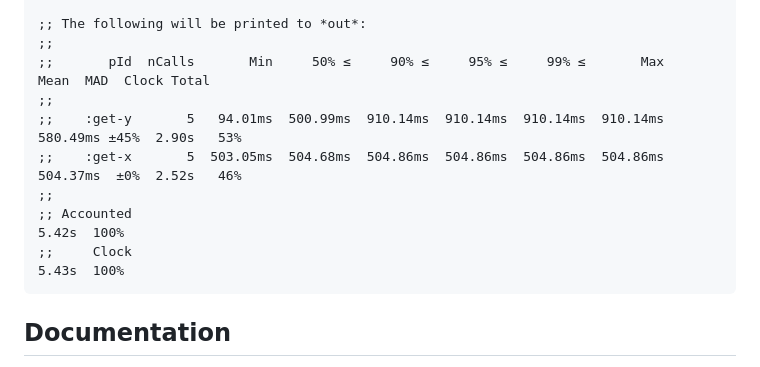
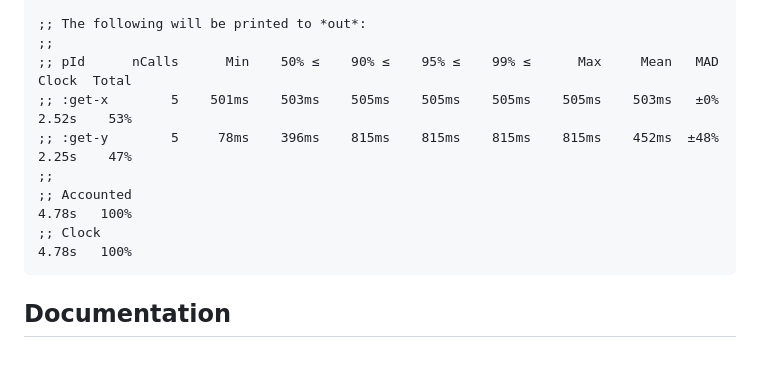
Before and after one commit to taoensso/tufte, a Markdown page: README.md, the part around the change. Rendered like a GitHub page.

Commit message:
[nop] Update README, docs

````diff
--- a/README.md
+++ b/README.md
@@ -54,13 +54,12 @@ See [here][GitHub releases] for earlier releases.
 
 ;; The following will be printed to *out*:
 ;;
-;;       pId  nCalls       Min     50% ≤     90% ≤     95% ≤     99% ≤       Max      Mean  MAD  Clock Total
+;; pId      nCalls      Min    50% ≤    90% ≤    95% ≤    99% ≤      Max     Mean   MAD    Clock  Total
+;; :get-x        5    501ms    503ms    505ms    505ms    505ms    505ms    503ms   ±0%    2.52s    53%
+;; :get-y        5     78ms    396ms    815ms    815ms    815ms    815ms    452ms  ±48%    2.25s    47%
 ;;
-;;    :get-y       5   94.01ms  500.99ms  910.14ms  910.14ms  910.14ms  910.14ms  580.49ms ±45%  2.90s   53%
-;;    :get-x       5  503.05ms  504.68ms  504.86ms  504.86ms  504.86ms  504.86ms  504.37ms  ±0%  2.52s   46%
-;;
-;; Accounted                                                                                     5.42s  100%
-;;     Clock                                                                                     5.43s  100%
+;; Accounted                                                                               4.78s   100%
+;; Clock                                                                                   4.78s   100%
 ```
 
 ## Documentation
````
Also changed, not shown: wiki/1-Getting-started.md (+6 -7 lines).
